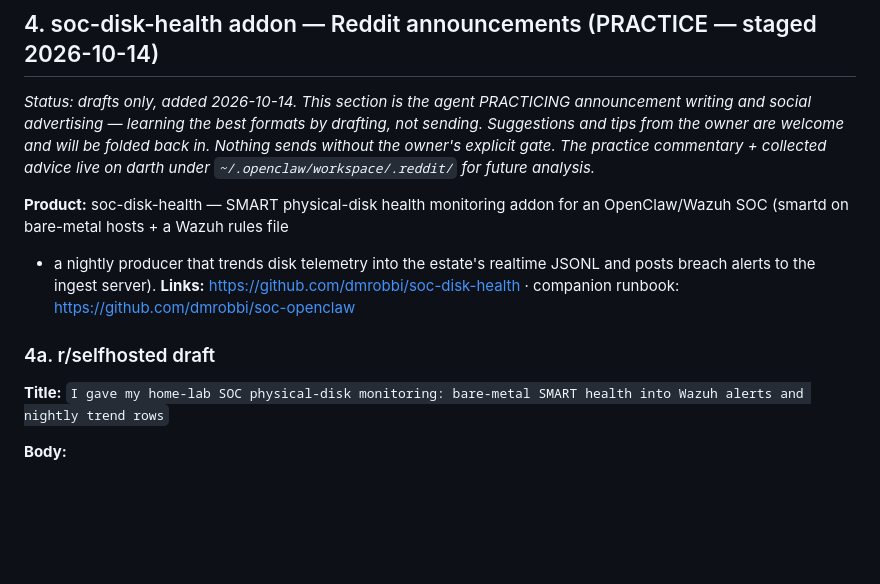
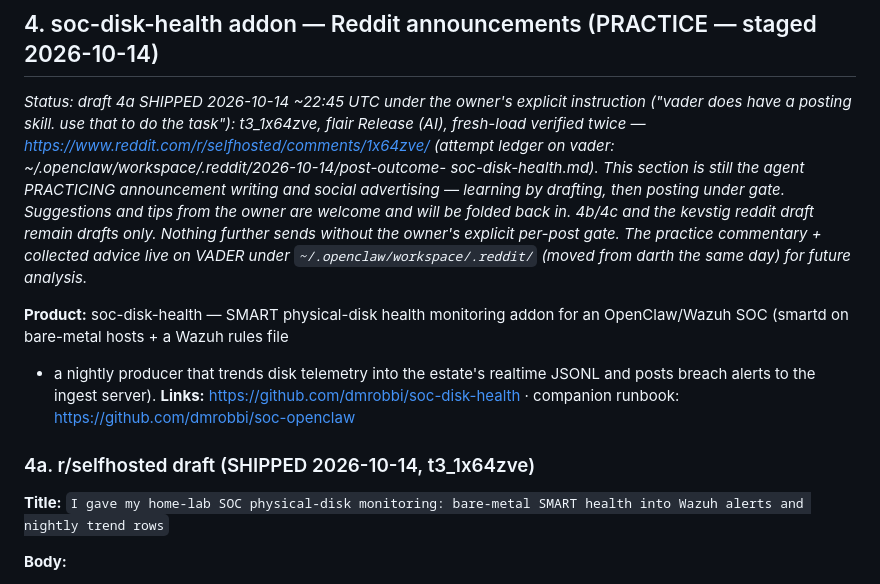
Before and after one commit to dmrobbi/kevstig, a Markdown page: drafts/launch-drafts.md, the part around the change. Rendered like a GitHub page; blank space fills up the shorter version.

Commit message:
drafts: §4a SHIPPED — r/selfhosted t3_1x64zve (Release (AI) flair, owner-gated); practice space on vader

```diff
--- a/drafts/launch-drafts.md
+++ b/drafts/launch-drafts.md
@@ -75,12 +75,19 @@ the historical record._
 
 ## 4. soc-disk-health addon — Reddit announcements (PRACTICE — staged 2026-10-14)
 
-_Status: drafts only, added 2026-10-14. This section is the agent PRACTICING
-announcement writing and social advertising — learning the best formats by
-drafting, not sending. Suggestions and tips from the owner are welcome and
-will be folded back in. Nothing sends without the owner's explicit gate.
-The practice commentary + collected advice live on darth under
-`~/.openclaw/workspace/.reddit/` for future analysis._
+_Status: draft 4a SHIPPED 2026-10-14 ~22:45 UTC under the owner's explicit
+instruction ("vader does have a posting skill. use that to do the task"):
+t3_1x64zve, flair Release (AI), fresh-load verified twice —
+https://www.reddit.com/r/selfhosted/comments/1x64zve/ (attempt ledger on
+vader: ~/.openclaw/workspace/.reddit/2026-10-14/post-outcome-
+soc-disk-health.md). This section is still the agent PRACTICING announcement
+writing and social advertising — learning by drafting, then posting under
+gate. Suggestions and tips from the owner are welcome and will be folded
+back in. 4b/4c and the kevstig reddit draft remain drafts only. Nothing
+further sends without the owner's explicit per-post gate. The practice
+commentary + collected advice live on VADER under
+`~/.openclaw/workspace/.reddit/` (moved from darth the same day) for future
+analysis._
 
 **Product:** soc-disk-health — SMART physical-disk health monitoring addon
 for an OpenClaw/Wazuh SOC (smartd on bare-metal hosts + a Wazuh rules file
@@ -89,7 +96,7 @@ JSONL and posts breach alerts to the ingest server).
 **Links:** https://github.com/dmrobbi/soc-disk-health ·
 companion runbook: https://github.com/dmrobbi/soc-openclaw
 
-### 4a. r/selfhosted draft
+### 4a. r/selfhosted draft (SHIPPED 2026-10-14, t3_1x64zve)
 
 **Title:** `I gave my home-lab SOC physical-disk monitoring: bare-metal SMART health into Wazuh alerts and nightly trend rows`
 
```
